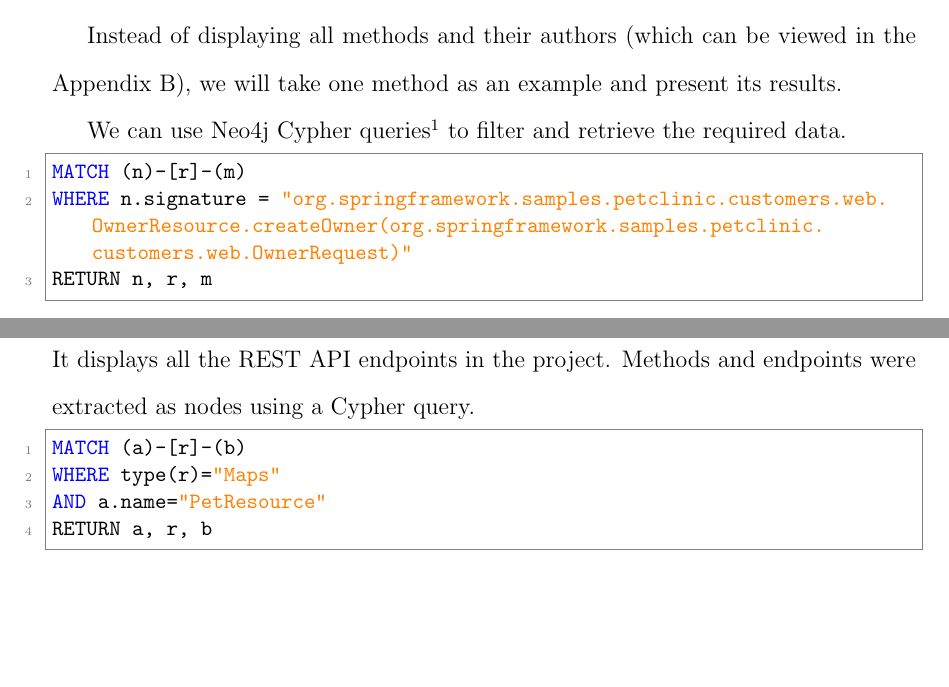
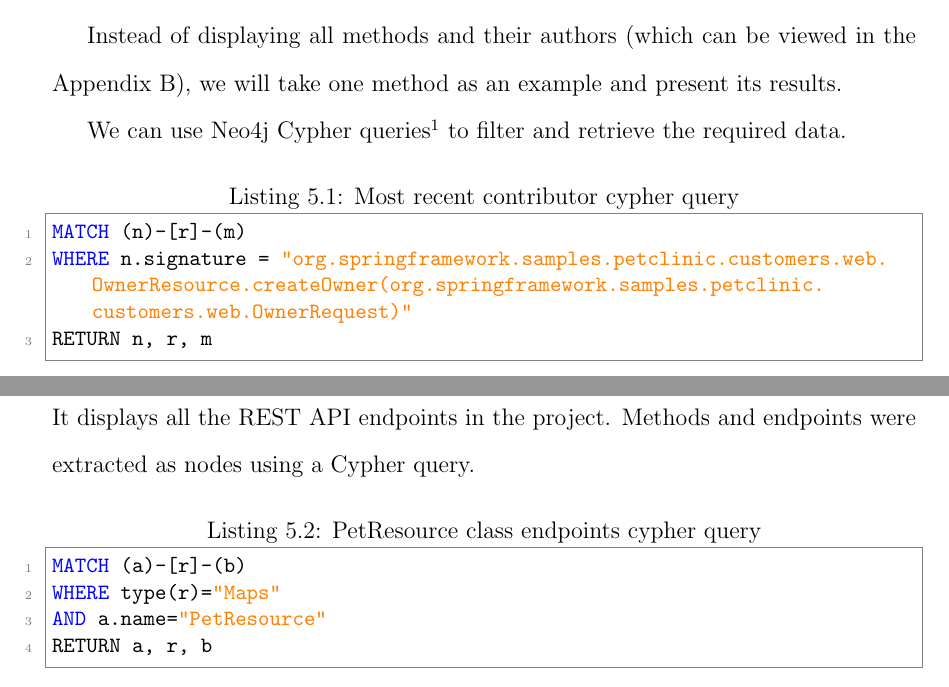
Before and after one commit to WaqarAwan376/MEng-Project, a LaTeX thesis (Report/Report_Main.tex, which reads Report/chapter 5/section_2.tex): two parts of pages 58 and 62 of 86 before the commit and two parts of pages 58 and 63 of 88 after it, joined at a grey line, cut so that both start at the same text, the shorter picture padded with empty space. Compiled offline with pdfLaTeX.

Commit message:
Report: Added snippets references to index page

```diff
--- a/Report/chapter 5/section_2.tex
+++ b/Report/chapter 5/section_2.tex
@@ -11,7 +11,7 @@ Instead of displaying all methods and their authors (which can be viewed in the
 
 We can use Neo4j Cypher queries\footnote{\url{https://neo4j.com/docs/cypher-manual/current/queries/}} to filter and retrieve the required data.
 
-\begin{lstlisting}[language=SQL]
+\begin{lstlisting}[language=SQL,,caption={Most recent contributor cypher query}]
 MATCH (n)-[r]-(m)
 WHERE n.signature = "org.springframework.samples.petclinic.customers.web.OwnerResource.createOwner(org.springframework.samples.petclinic.customers.web.OwnerRequest)"
 RETURN n, r, m
@@ -63,7 +63,7 @@ Since this analysis is more statistical, we can visualize it using \textit{Table
 \subsection{REST API Endpoints}
 It displays all the REST API endpoints in the project. Methods and endpoints were extracted as nodes using a Cypher query.
 
-\begin{lstlisting}[language=SQL]
+\begin{lstlisting}[language=SQL,caption={PetResource class endpoints cypher query}]
 MATCH (a)-[r]-(b)
 WHERE type(r)="Maps"
 AND a.name="PetResource"
```
Also changed, not shown: Report/chapter 1/intro.tex (+1 -1 lines), Report/chapter 4/section_2.tex (+1 -1 lines).
